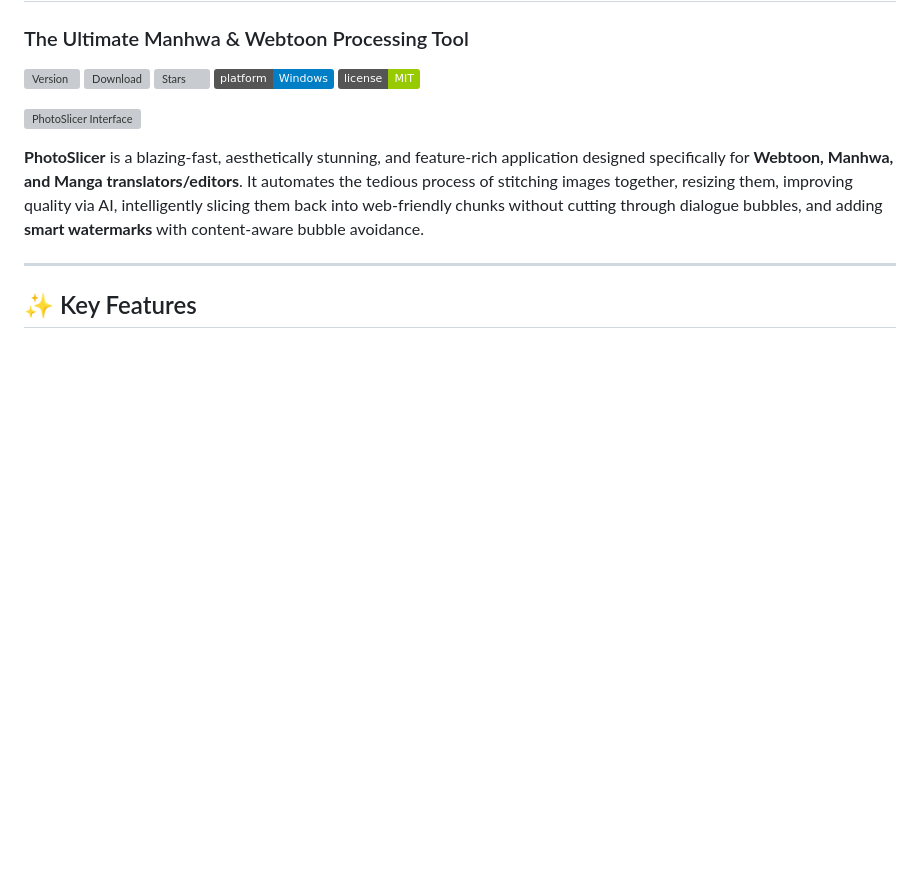
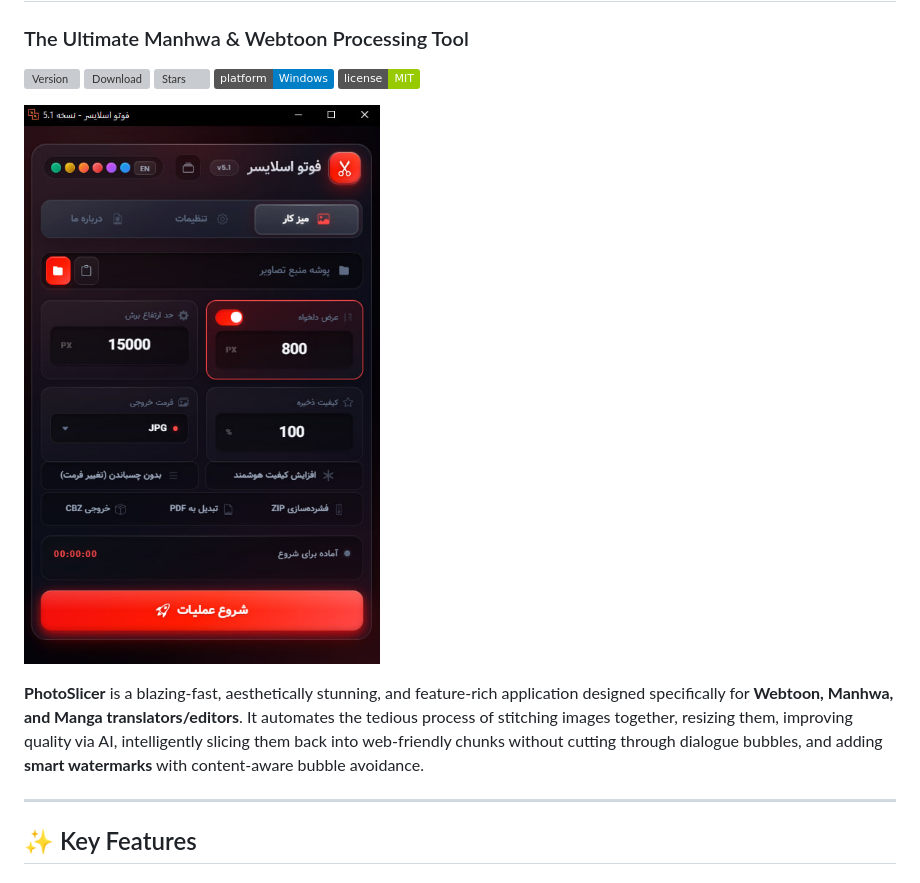
Before and after one commit to esmail-mkh/PhotoSlicer, a Markdown page: README.md, the part around the change. GitHub-like rendering; badges without logos; blank space fills up the shorter version; grey boxes are pictures that could not be loaded.

Commit message:
Change image source for PhotoSlicer interface
Updated image reference in README for PhotoSlicer.

```diff
--- a/README.md
+++ b/README.md
@@ -9,7 +9,7 @@
 ![License](https://img.shields.io/badge/license-MIT-green)
 
 <p align="left">
-  <img src="assets/app-v5.1-en-image.jpg" alt="PhotoSlicer Interface" width="400">
+  <img src="assets/app-v5.1-fa-image.jpg" alt="PhotoSlicer Interface" width="400">
 </p>
 
 **PhotoSlicer** is a blazing-fast, aesthetically stunning, and feature-rich application designed specifically for **Webtoon, Manhwa, and Manga translators/editors**. It automates the tedious process of stitching images together, resizing them, improving quality via AI, intelligently slicing them back into web-friendly chunks without cutting through dialogue bubbles, and adding **smart watermarks** with content-aware bubble avoidance.
```
